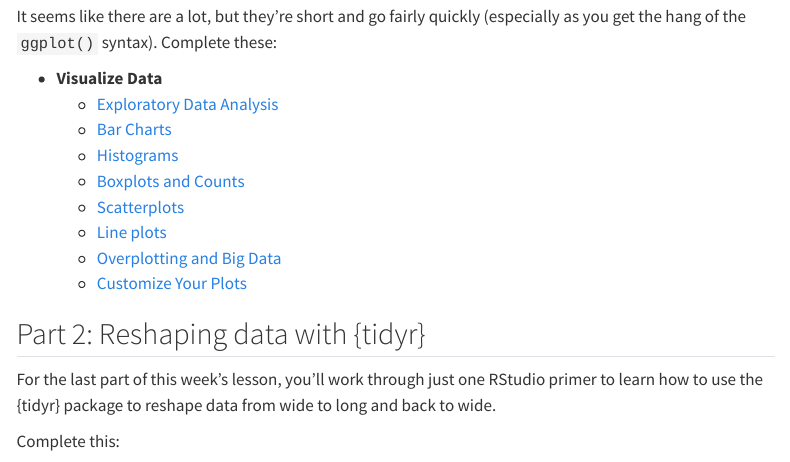
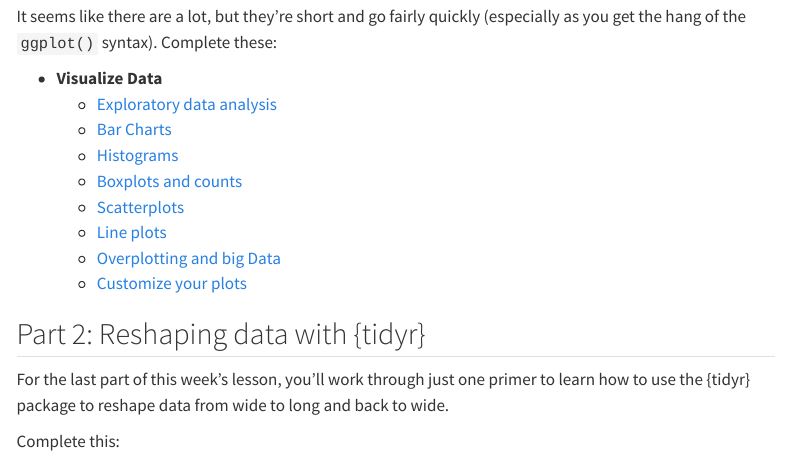
Before and after one commit to andrewheiss/datavizs24.classes.andrewheiss.com, a Quarto document (lesson/03-lesson.qmd): the page in a window 1100 px wide, from 220 px down. Rendered offline with R 4.5, knitr and Pandoc in place of Quarto, with nearby package versions; menus at the side of the page are left out.

Commit message:
Update all primer links to r-primers.andrewheiss.com

```diff
--- a/lesson/03-lesson.qmd
+++ b/lesson/03-lesson.qmd
@@ -15,19 +15,19 @@ For the first part of this week's lesson, you need to work through Posit's intro
 It seems like there are a lot, but they're short and go fairly quickly (especially as you get the hang of the `ggplot()` syntax). Complete these:
 
 - **Visualize Data**
-  - [Exploratory Data Analysis](https://andrewheiss.shinyapps.io/ath-primers-visualize-data-01-eda/)
-  - [Bar Charts](https://andrewheiss.shinyapps.io/ath-primers-visualize-data-02-bar-charts/)
-  - [Histograms](https://andrewheiss.shinyapps.io/ath-primers-visualize-data-03-histograms/)
-  - [Boxplots and Counts](https://andrewheiss.shinyapps.io/ath-primers-visualize-data-04-boxplots/)
-  - [Scatterplots](https://andrewheiss.shinyapps.io/ath-primers-visualize-data-05-scatterplots/)
-  - [Line plots](https://andrewheiss.shinyapps.io/ath-primers-visualize-data-06-line-graphs/)
-  - [Overplotting and Big Data](https://andrewheiss.shinyapps.io/ath-primers-visualize-data-07-overplotting/)
-  - [Customize Your Plots](https://andrewheiss.shinyapps.io/ath-primers-visualize-data-08-customize/)
+  - [Exploratory data analysis](https://r-primers.andrewheiss.com/visualize-data/01-eda/)
+  - [Bar Charts](https://r-primers.andrewheiss.com/visualize-data/02-bar-charts/)
+  - [Histograms](https://r-primers.andrewheiss.com/visualize-data/03-histograms/)
+  - [Boxplots and counts](https://r-primers.andrewheiss.com/visualize-data/04-boxplots/)
+  - [Scatterplots](https://r-primers.andrewheiss.com/visualize-data/05-scatterplots/)
+  - [Line plots](https://r-primers.andrewheiss.com/visualize-data/06-line-graphs/)
+  - [Overplotting and big Data](https://r-primers.andrewheiss.com/visualize-data/07-overplotting/)
+  - [Customize your plots](https://r-primers.andrewheiss.com/visualize-data/08-customize/)
 
 
 ## Part 2: Reshaping data with {tidyr}
 
-For the last part of this week's lesson, you'll work through just one RStudio primer to learn how to use the {tidyr} package to reshape data from wide to long and back to wide.
+For the last part of this week's lesson, you'll work through just one primer to learn how to use the {tidyr} package to reshape data from wide to long and back to wide.
 
 Complete this:
 
```
Also changed, not shown: lesson/01-lesson.qmd (+5 -5 lines), lesson/03-lesson.qmd (2 more changed lines), 1 other file.
